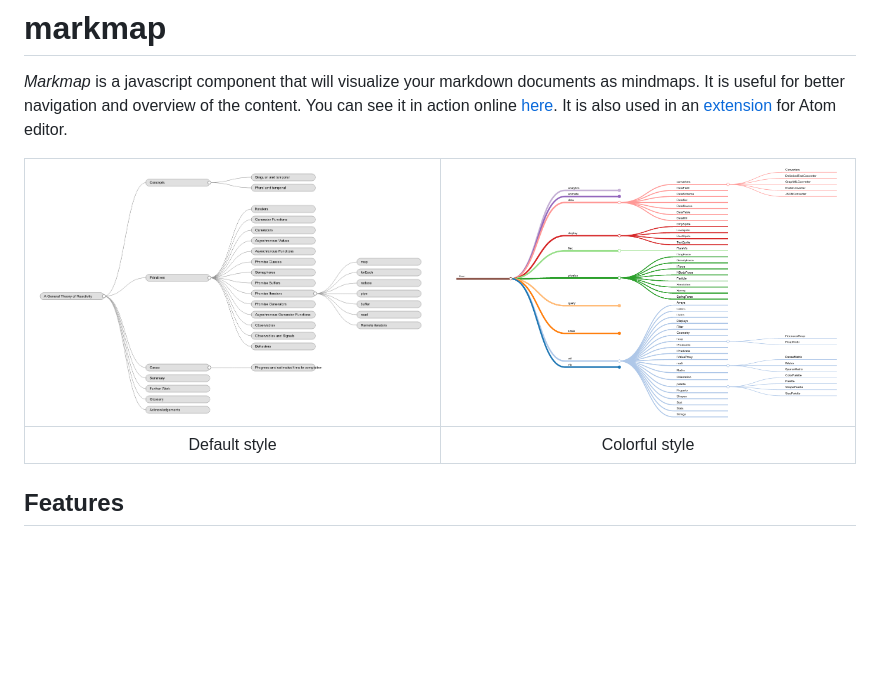
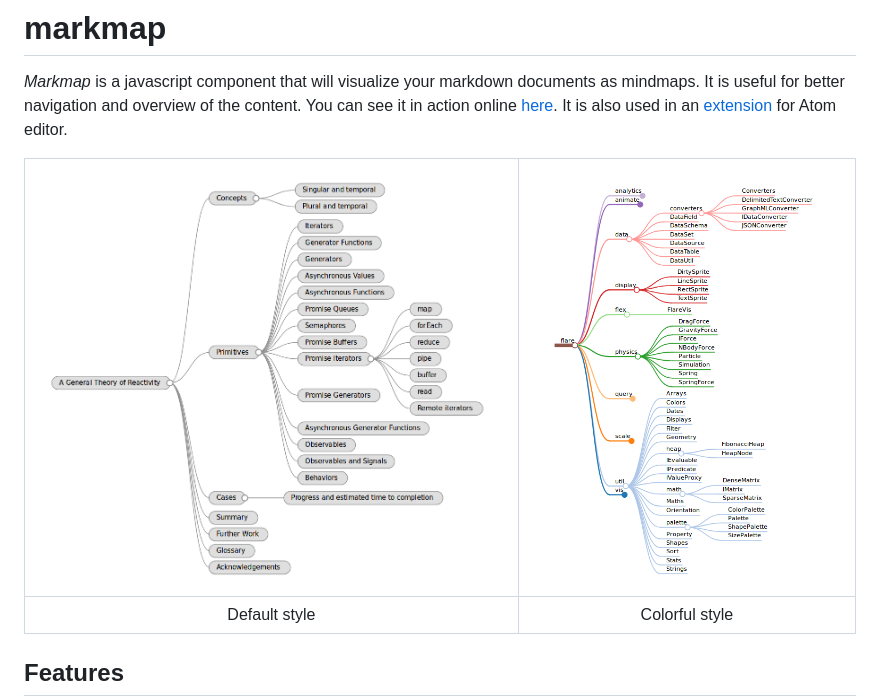
Before and after one commit to dundalek/markmap, a Markdown page: README.md, the part around the change. GitHub-like rendering; pictures changed too: doc/img/mindmap-screenshot1.png (added), doc/img/mindmap-screenshot2.png (added), examples/mindmap-screenshot.png (deleted); blank space fills up the shorter version.

Commit message:
Update demo screenshots

```diff
--- a/README.md
+++ b/README.md
@@ -3,7 +3,7 @@
 
 *Markmap* is a javascript component that will visualize your markdown documents as mindmaps. It is useful for better navigation and overview of the content. You can see it in action online [here](http://kb.knomaton.org/multi-agent-systems/). It is also used in an [extension](https://atom.io/packages/markdown-mindmap) for Atom editor.
 
-| ![markmap in action](examples/mindmap-screenshot2.png) | ![markmap in action](examples/mindmap-screenshot.png) |
+| ![markmap in action](doc/img/mindmap-screenshot2.png) | ![markmap in action](doc/img/mindmap-screenshot1.png) |
 |:-:|:-:|
 | Default style | Colorful style |
 
```
